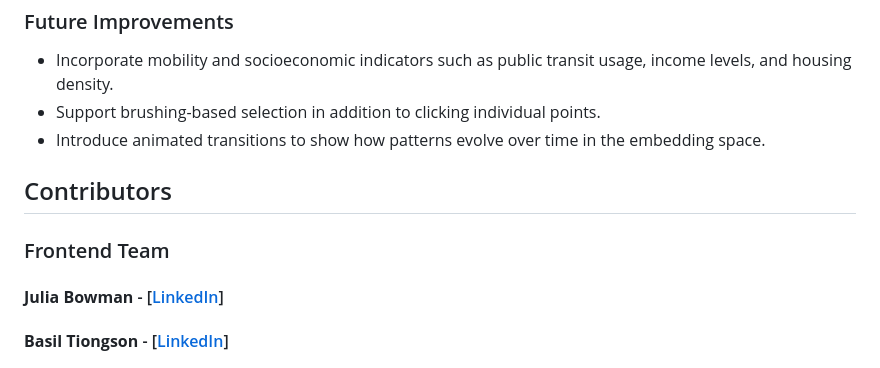
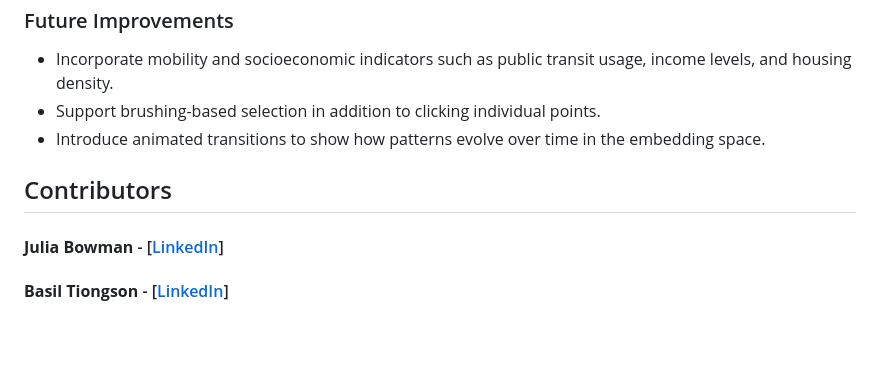
Before and after one commit to juliafbowman/embeddedView, a Markdown page: README.md, the part around the change. Rendered like a GitHub page; blank space fills up the shorter version.

Commit message:
Remove Frontend Team section from README

```diff
--- a/README.md
+++ b/README.md
@@ -155,7 +155,6 @@ For example, we can instantly see that high-density clusters in different parts
 
 ## Contributors
 
-### Frontend Team
 #### **Julia Bowman** - [[LinkedIn](https://www.linkedin.com/in/juliafbowman/)]
 
 #### **Basil Tiongson** - [[LinkedIn](https://www.linkedin.com/in/basiltiongson/)]
```
